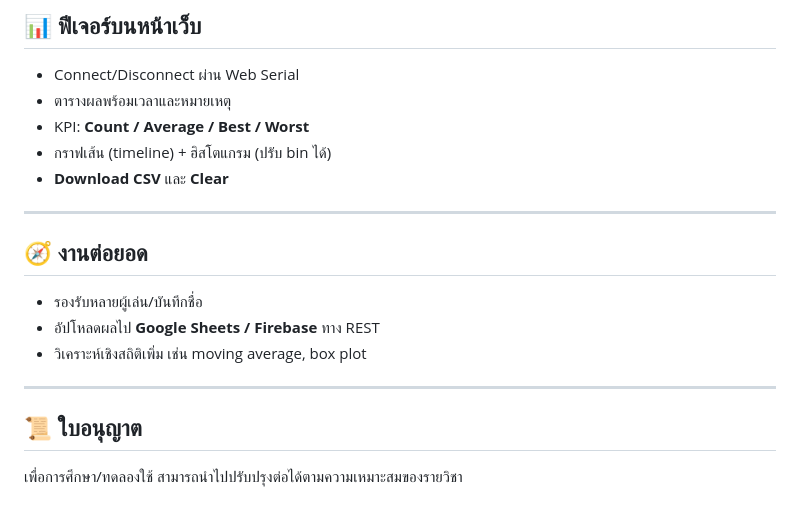
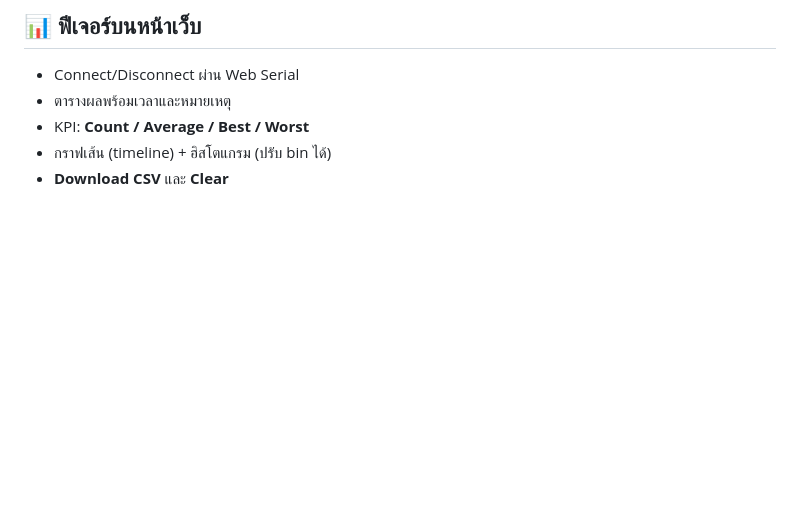
Before and after one commit to BazkilleR/Reaction-Speed-Test, a Markdown page: README.md, the part around the change. Drawn GitHub-style; blank space fills up the shorter version.

```diff
--- a/README.md
+++ b/README.md
@@ -96,17 +96,3 @@
 - KPI: **Count / Average / Best / Worst**
 - กราฟเส้น (timeline) + ฮิสโตแกรม (ปรับ bin ได้)
 - **Download CSV** และ **Clear**
-
----
-
-## 🧭 งานต่อยอด
-
-- รองรับหลายผู้เล่น/บันทึกชื่อ
-- อัปโหลดผลไป **Google Sheets / Firebase** ทาง REST
-- วิเคราะห์เชิงสถิติเพิ่ม เช่น moving average, box plot
-
----
-
-## 📜 ใบอนุญาต
-
-เพื่อการศึกษา/ทดลองใช้ สามารถนำไปปรับปรุงต่อได้ตามความเหมาะสมของรายวิชา
```
